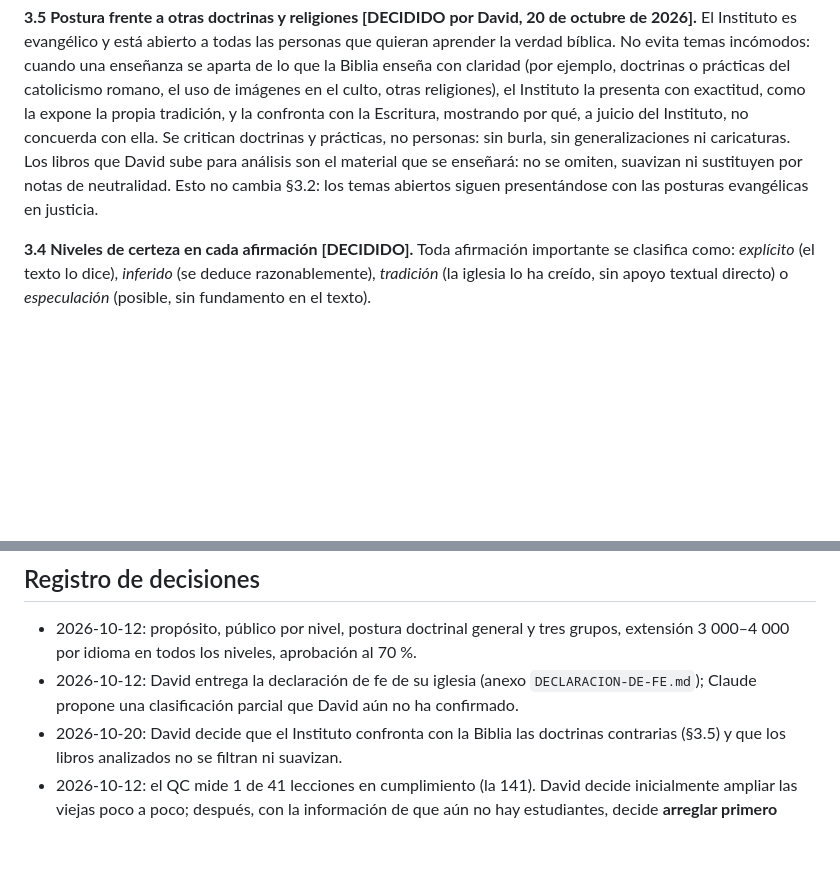
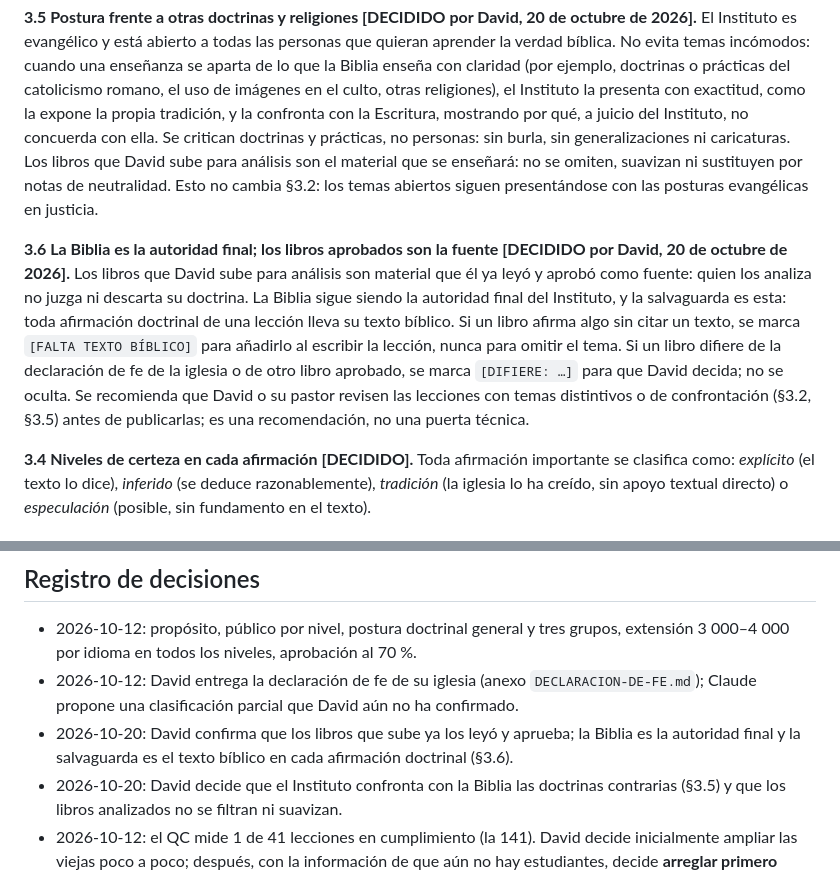
Before and after one commit to detavarez/Regresoacristo, a Markdown page: instituto/CONSTITUCION.md, 2 parts joined by grey strips. GitHub-like rendering; blank space fills up the shorter version.

Commit message:
Instituto: Constitución §3.6 (Biblia como autoridad final, libros aprobados)

```diff
--- a/instituto/CONSTITUCION.md
+++ b/instituto/CONSTITUCION.md
@@ -52,6 +52,8 @@ El lenguaje y la exigencia crecen con el nivel; el respeto hacia el estudiante n
 
 **3.5 Postura frente a otras doctrinas y religiones [DECIDIDO por David, 20 de octubre de 2026].** El Instituto es evangélico y está abierto a todas las personas que quieran aprender la verdad bíblica. No evita temas incómodos: cuando una enseñanza se aparta de lo que la Biblia enseña con claridad (por ejemplo, doctrinas o prácticas del catolicismo romano, el uso de imágenes en el culto, otras religiones), el Instituto la presenta con exactitud, como la expone la propia tradición, y la confronta con la Escritura, mostrando por qué, a juicio del Instituto, no concuerda con ella. Se critican doctrinas y prácticas, no personas: sin burla, sin generalizaciones ni caricaturas. Los libros que David sube para análisis son el material que se enseñará: no se omiten, suavizan ni sustituyen por notas de neutralidad. Esto no cambia §3.2: los temas abiertos siguen presentándose con las posturas evangélicas en justicia.
 
+**3.6 La Biblia es la autoridad final; los libros aprobados son la fuente [DECIDIDO por David, 20 de octubre de 2026].** Los libros que David sube para análisis son material que él ya leyó y aprobó como fuente: quien los analiza no juzga ni descarta su doctrina. La Biblia sigue siendo la autoridad final del Instituto, y la salvaguarda es esta: toda afirmación doctrinal de una lección lleva su texto bíblico. Si un libro afirma algo sin citar un texto, se marca `[FALTA TEXTO BÍBLICO]` para añadirlo al escribir la lección, nunca para omitir el tema. Si un libro difiere de la declaración de fe de la iglesia o de otro libro aprobado, se marca `[DIFIERE: …]` para que David decida; no se oculta. Se recomienda que David o su pastor revisen las lecciones con temas distintivos o de confrontación (§3.2, §3.5) antes de publicarlas; es una recomendación, no una puerta técnica.
+
 **3.4 Niveles de certeza en cada afirmación [DECIDIDO].** Toda afirmación importante se clasifica como: *explícito* (el texto lo dice), *inferido* (se deduce razonablemente), *tradición* (la iglesia lo ha creído, sin apoyo textual directo) o *especulación* (posible, sin fundamento en el texto).
 
 ## 4. Estándar de cada lección
@@ -94,6 +96,7 @@ El lenguaje y la exigencia crecen con el nivel; el respeto hacia el estudiante n
 ## Registro de decisiones
 - 2026-10-12: propósito, público por nivel, postura doctrinal general y tres grupos, extensión 3 000–4 000 por idioma en todos los niveles, aprobación al 70 %.
 - 2026-10-12: David entrega la declaración de fe de su iglesia (anexo `DECLARACION-DE-FE.md`); Claude propone una clasificación parcial que David aún no ha confirmado.
+- 2026-10-20: David confirma que los libros que sube ya los leyó y aprueba; la Biblia es la autoridad final y la salvaguarda es el texto bíblico en cada afirmación doctrinal (§3.6).
 - 2026-10-20: David decide que el Instituto confronta con la Biblia las doctrinas contrarias (§3.5) y que los libros analizados no se filtran ni suavizan.
 - 2026-10-12: el QC mide 1 de 41 lecciones en cumplimiento (la 141). David decide inicialmente ampliar las viejas poco a poco; después, con la información de que aún no hay estudiantes, decide **arreglar primero desde la 101 en orden, con puerta (§7.6), cola de trabajo y QC automático**. Se amplía conservando el texto existente.
 - 2026-10-12: David define el bautismo en el Espíritu Santo como experiencia posterior a la conversión, sin exigir las lenguas como evidencia. David aprueba la enmienda 3.1-bis a la regla de la fuente principal.
```
Also changed, not shown: instituto/docs/HANDOFF.md (+1 -0 lines).
